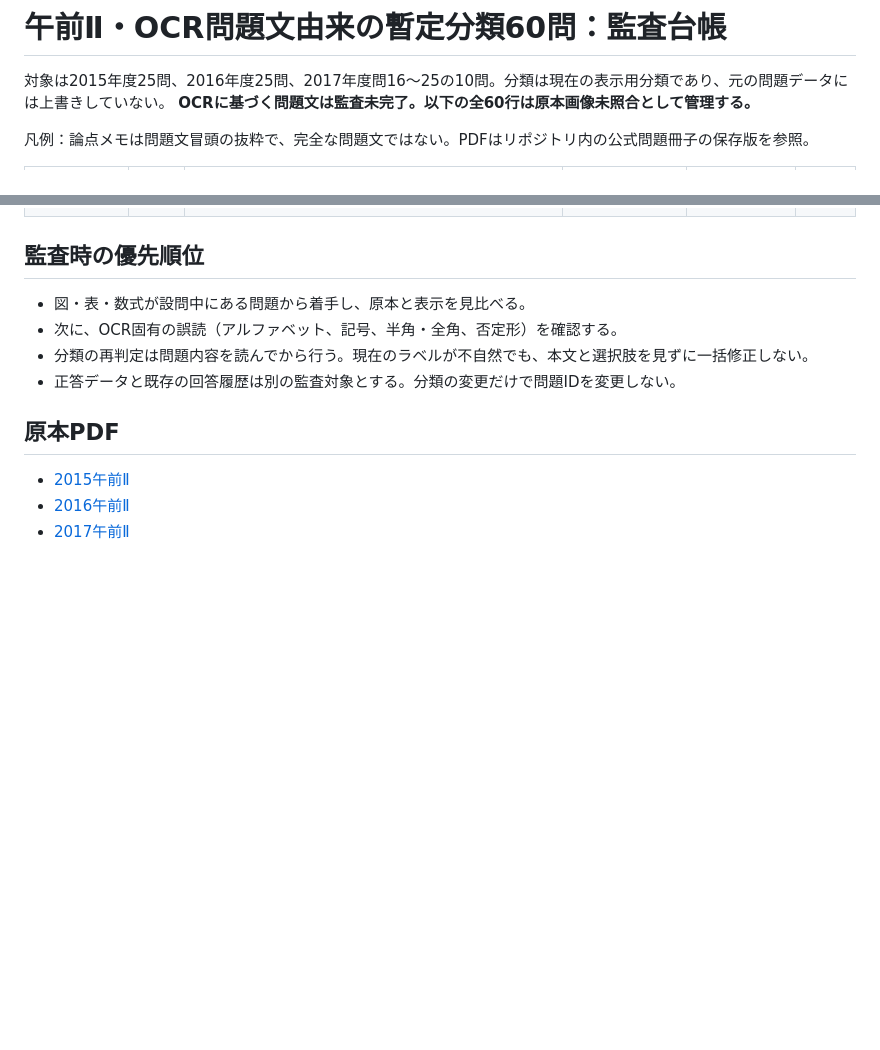
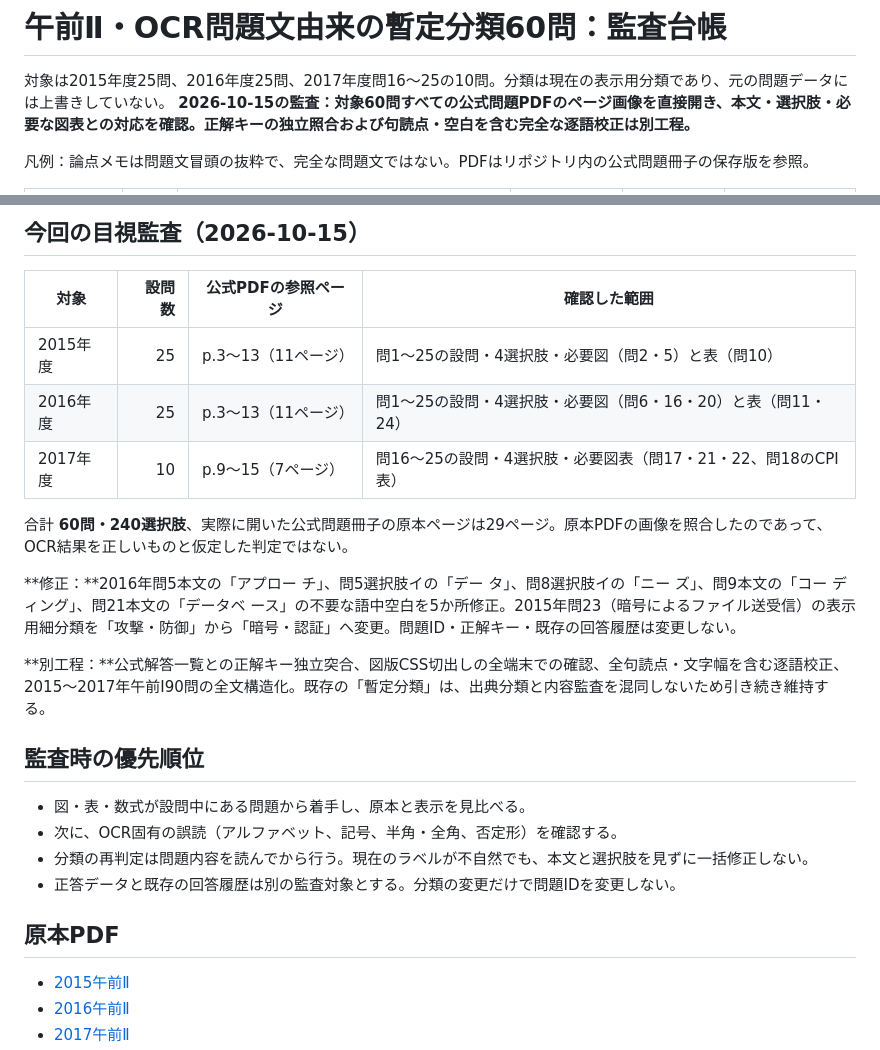
Before and after one commit to fuandni/sa-study, a Markdown page: docs/LEGACY_AM2_CLASSIFICATION_AUDIT.md, 2 parts joined by grey strips. Drawn GitHub-style; blank space fills up the shorter version.

Commit message:
Record all 60 original AM2 source-page question and choice checks in audit ledger

```diff
--- a/docs/LEGACY_AM2_CLASSIFICATION_AUDIT.md
+++ b/docs/LEGACY_AM2_CLASSIFICATION_AUDIT.md
@@ -1,7 +1,7 @@
 # 午前Ⅱ・OCR問題文由来の暫定分類60問：監査台帳
 
 対象は2015年度25問、2016年度25問、2017年度問16〜25の10問。分類は現在の表示用分類であり、元の問題データには上書きしていない。
-**OCRに基づく問題文は監査未完了。以下の全60行は原本画像未照合として管理する。**
+**2026-10-15の監査：対象60問すべての公式問題PDFのページ画像を直接開き、本文・選択肢・必要な図表との対応を確認。正解キーの独立照合および句読点・空白を含む完全な逐語校正は別工程。**
 
 凡例：論点メモは問題文冒頭の抜粋で、完全な問題文ではない。PDFはリポジトリ内の公式問題冊子の保存版を参照。
 
@@ -70,3 +72,16 @@
+## 今回の目視監査（2026-10-15）
+
+| 対象 | 設問数 | 公式PDFの参照ページ | 確認した範囲 |
+|---|---:|---|---|
+| 2015年度 | 25 | p.3〜13（11ページ） | 問1〜25の設問・4選択肢・必要図（問2・5）と表（問10） |
+| 2016年度 | 25 | p.3〜13（11ページ） | 問1〜25の設問・4選択肢・必要図（問6・16・20）と表（問11・24） |
+| 2017年度 | 10 | p.9〜15（7ページ） | 問16〜25の設問・4選択肢・必要図表（問17・21・22、問18のCPI表） |
+
+合計 **60問・240選択肢**、実際に開いた公式問題冊子の原本ページは29ページ。原本PDFの画像を照合したのであって、OCR結果を正しいものと仮定した判定ではない。
+
+**修正：**2016年問5本文の「アプロー チ」、問5選択肢イの「デー タ」、問8選択肢イの「ニー ズ」、問9本文の「コー ディング」、問21本文の「データベ ース」の不要な語中空白を5か所修正。2015年問23（暗号によるファイル送受信）の表示用細分類を「攻撃・防御」から「暗号・認証」へ変更。問題ID・正解キー・既存の回答履歴は変更しない。
+
+**別工程：**公式解答一覧との正解キー独立突合、図版CSS切出しの全端末での確認、全句読点・文字幅を含む逐語校正、2015〜2017年午前Ⅰ90問の全文構造化。既存の「暫定分類」は、出典分類と内容監査を混同しないため引き続き維持する。
 
 ## 監査時の優先順位
 
```
Also changed, not shown: other parts of docs/LEGACY_AM2_CLASSIFICATION_AUDIT.md (+62 -60 lines).
